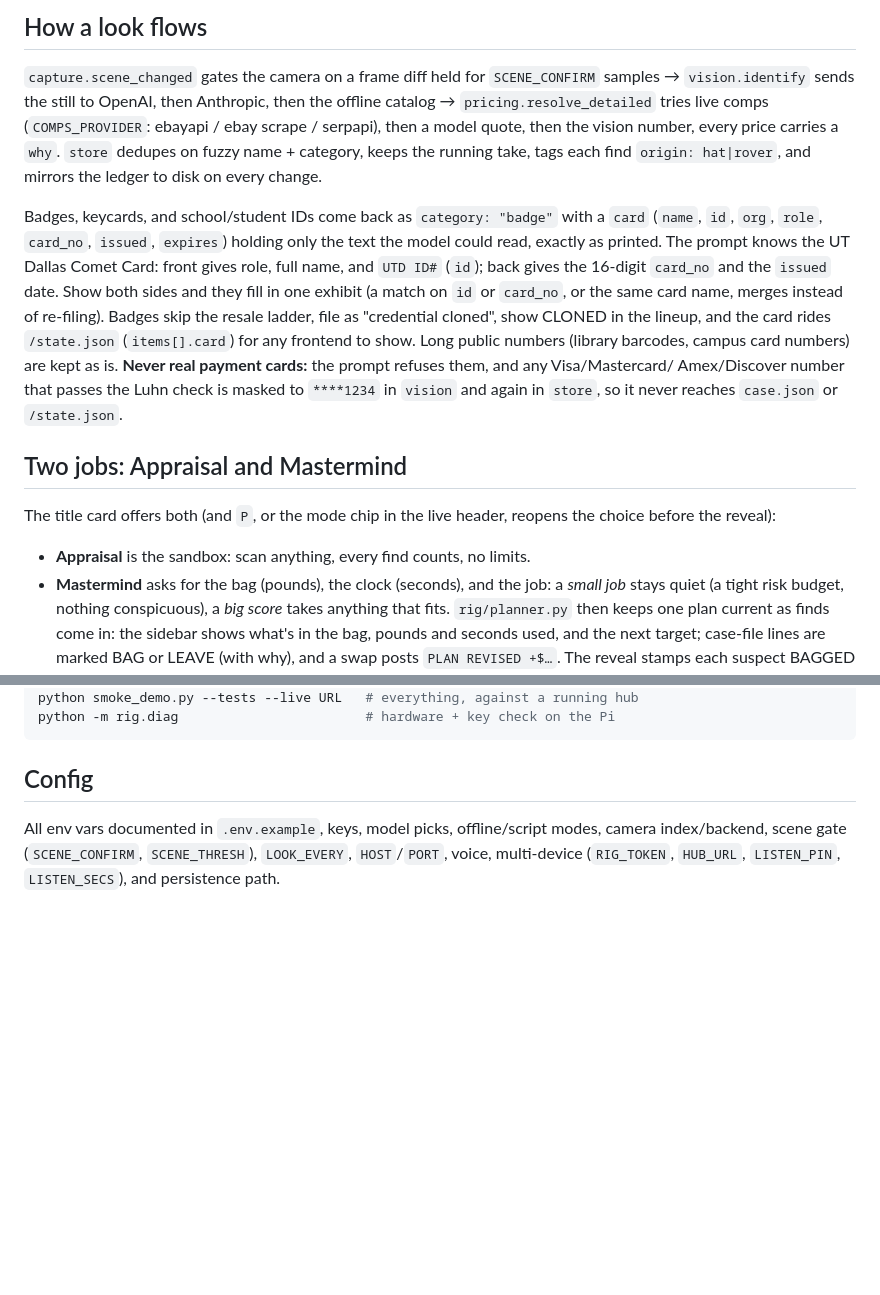
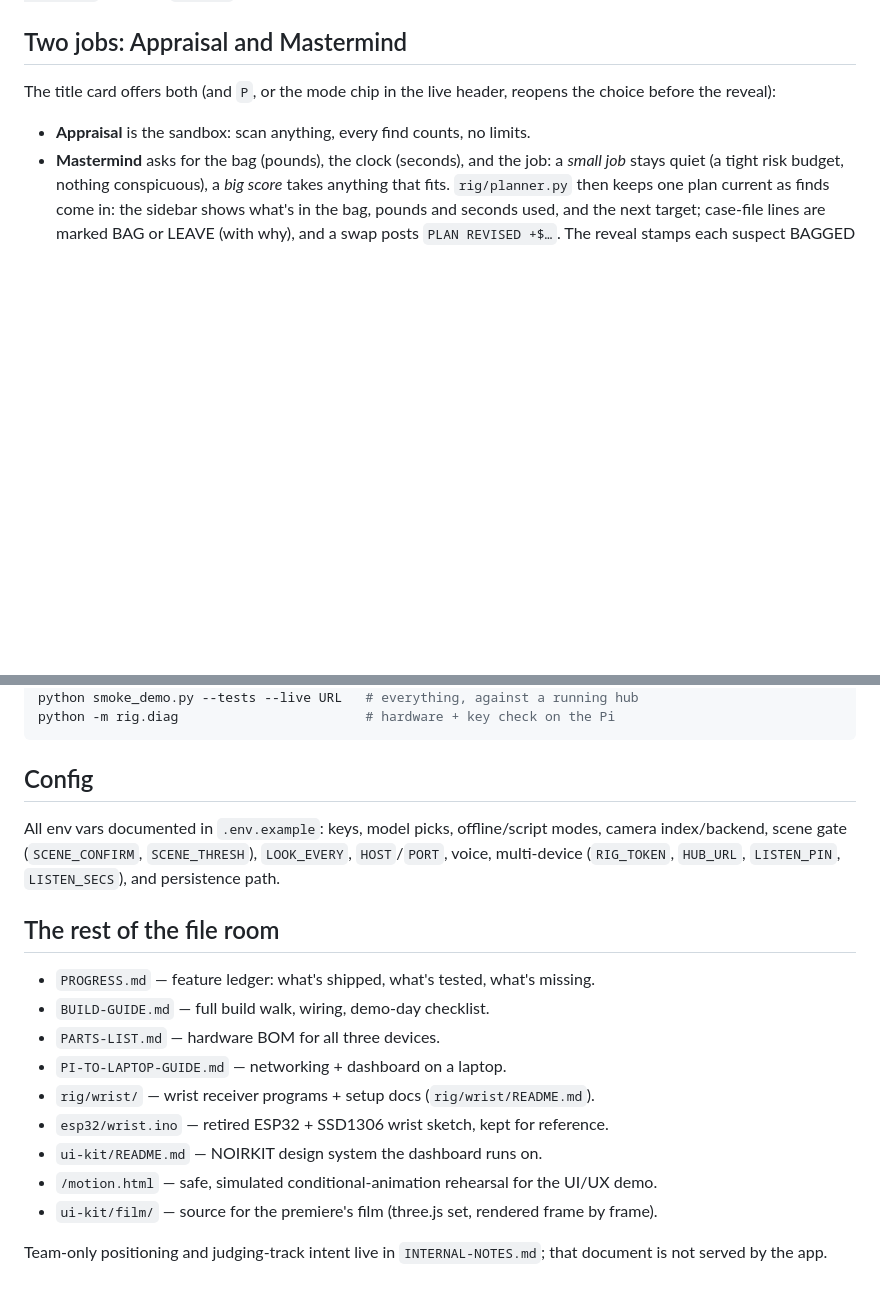
Before and after one commit to ch1kim0n1/rowdyhack26, a Markdown page: README.md, 2 parts joined by grey strips. Rendered like a GitHub page; blank space fills up the shorter version.

```diff
--- a/README.md
+++ b/README.md
@@ -149,26 +198,3 @@ spawns a second ledger.
-## How a look flows
-
-`capture.scene_changed` gates the camera on a frame diff held for
-`SCENE_CONFIRM` samples → `vision.identify` sends the still to OpenAI, then
-Anthropic, then the offline catalog → `pricing.resolve_detailed` tries live
-comps (`COMPS_PROVIDER`: ebayapi / ebay scrape / serpapi), then a model quote, then the vision number, every price
-carries a `why`. `store` dedupes on fuzzy name + category, keeps the running
-take, tags each find `origin: hat|rover`, and mirrors the ledger to disk on
-every change.
-
-Badges, keycards, and school/student IDs come back as `category: "badge"`
-with a `card` (`name`, `id`, `org`, `role`, `card_no`, `issued`, `expires`)
-holding only the text the model could read, exactly as printed. The prompt
-knows the UT Dallas Comet Card: front gives role, full name, and `UTD ID#`
-(`id`); back gives the 16-digit `card_no` and the `issued` date. Show both
-sides and they fill in one exhibit (a match on `id` or `card_no`, or the same
-card name, merges instead of re-filing). Badges skip the resale ladder, file
-as "credential cloned", show CLONED in the lineup, and the card rides
-`/state.json` (`items[].card`) for any frontend to show.
-Long public numbers (library barcodes, campus card numbers) are kept as is.
-**Never real payment cards:** the prompt refuses them, and any Visa/Mastercard/
-Amex/Discover number that passes the Luhn check is masked to `****1234` in
-`vision` and again in `store`, so it never reaches `case.json` or `/state.json`.
 ## Two jobs: Appraisal and Mastermind
 
 The title card offers both (and `P`, or the mode chip in the live header,
@@ -257,7 +316,22 @@ python -m rig.diag                        # hardware + key check on the Pi
 
 ## Config
 
-All env vars documented in `.env.example`, keys, model picks, offline/script
+All env vars documented in `.env.example`: keys, model picks, offline/script
 modes, camera index/backend, scene gate (`SCENE_CONFIRM`, `SCENE_THRESH`),
 `LOOK_EVERY`, `HOST`/`PORT`, voice, multi-device (`RIG_TOKEN`, `HUB_URL`,
 `LISTEN_PIN`, `LISTEN_SECS`), and persistence path.
+
+## The rest of the file room
+
+- `PROGRESS.md` — feature ledger: what's shipped, what's tested, what's missing.
+- `BUILD-GUIDE.md` — full build walk, wiring, demo-day checklist.
+- `PARTS-LIST.md` — hardware BOM for all three devices.
+- `PI-TO-LAPTOP-GUIDE.md` — networking + dashboard on a laptop.
+- `rig/wrist/` — wrist receiver programs + setup docs (`rig/wrist/README.md`).
+- `esp32/wrist.ino` — retired ESP32 + SSD1306 wrist sketch, kept for reference.
+- `ui-kit/README.md` — NOIRKIT design system the dashboard runs on.
+- `/motion.html` — safe, simulated conditional-animation rehearsal for the UI/UX demo.
+- `ui-kit/film/` — source for the premiere's film (three.js set, rendered frame by frame).
+
+Team-only positioning and judging-track intent live in `INTERNAL-NOTES.md`;
+that document is not served by the app.
```
Also changed, not shown: other parts of README.md (+145 -63 lines).
